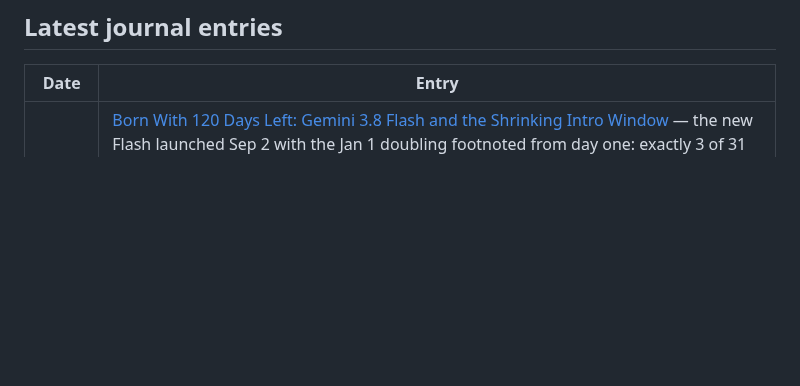
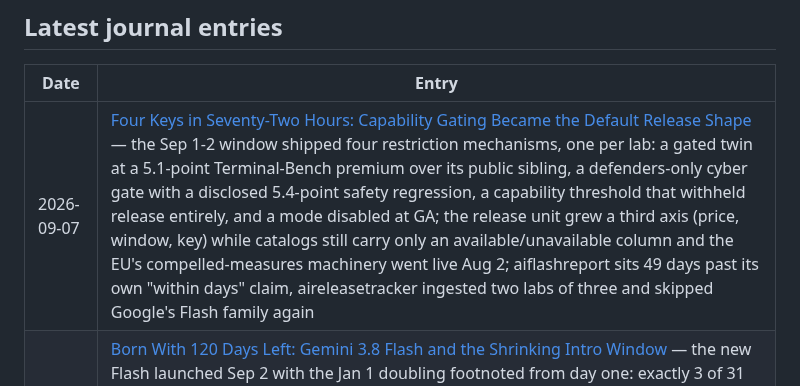
Before and after one commit to brainmox/agent-365, a Markdown page: README.md, the part around the change. Drawn GitHub-style; blank space fills up the shorter version.

```diff
--- a/README.md
+++ b/README.md
@@ -14,6 +14,7 @@ This is not a news feed. It's the working journal of one developer who never sto
 
 | Date | Entry |
 |------|-------|
+| 2026-09-07 | [Four Keys in Seventy-Two Hours: Capability Gating Became the Default Release Shape](journal/2026/09/2026-09-07-gated-access-frontier.md) — the Sep 1-2 window shipped four restriction mechanisms, one per lab: a gated twin at a 5.1-point Terminal-Bench premium over its public sibling, a defenders-only cyber gate with a disclosed 5.4-point safety regression, a capability threshold that withheld release entirely, and a mode disabled at GA; the release unit grew a third axis (price, window, key) while catalogs still carry only an available/unavailable column and the EU's compelled-measures machinery went live Aug 2; aiflashreport sits 49 days past its own "within days" claim, aireleasetracker ingested two labs of three and skipped Google's Flash family again |
 | 2026-09-04 | [Born With 120 Days Left: Gemini 3.8 Flash and the Shrinking Intro Window](journal/2026/09/2026-09-04-intro-price-launch-window.md) — the new Flash launched Sep 2 with the Jan 1 doubling footnoted from day one: exactly 3 of 31 pricing sections carry the calendar (3.6/3.7/3.8 Flash, sixteen rows each, cache storage included), discounted runway shrinks 163 to 140 to 120 days as launch gaps collapse 63 to 23 to 20, Jan 1 is a convergence onto the house $1.50/$7.50 tier that strands 3.5 Flash 20% above it on output, and neither street listing repeats the vendor's expiry disclosure |
 | 2026-09-03 | [Support Is a Sentence: Auditing Who Can Actually Serve Qwen3.8-Flash-Next](journal/2026/09/2026-09-03-serving-flash-next.md) — support claims audited against release feeds and commit logs: vLLM is container-only day-zero, llama.cpp merged in three days then took four fix commits, transformers shipped the class in v5.16.0, TokenSpeed is a name; the FP8 checkpoint closes yesterday's byte ledger at 99.95% (1 byte + 4-byte scale per 128 weights), the cheapest serving machine is a community GGUF that alone quantizes the n-gram table, and four different parameter denominators all reconcile |
 | 2026-09-02 | [The Parameter Count Split in Three: Auditing Qwen3.8-Flash-Next, Byte by Byte](journal/2026/09/2026-09-02-checkpoint-audit-flash-next.md) — all 131 shard headers audited, zero-byte reconciliation: the card's "6B activated" is exact only under an undocumented exclusion, its "20,000,000" n-grams is per one of sixteen hash tables, and "4B MTP" is a bucket holding three unrelated components; parameters now come in three tiers: active (FLOPs), resident (device RAM), addressed (host RAM) |
```
Also changed, not shown: journal/README.md (+1 -0 lines), 1 other file.
